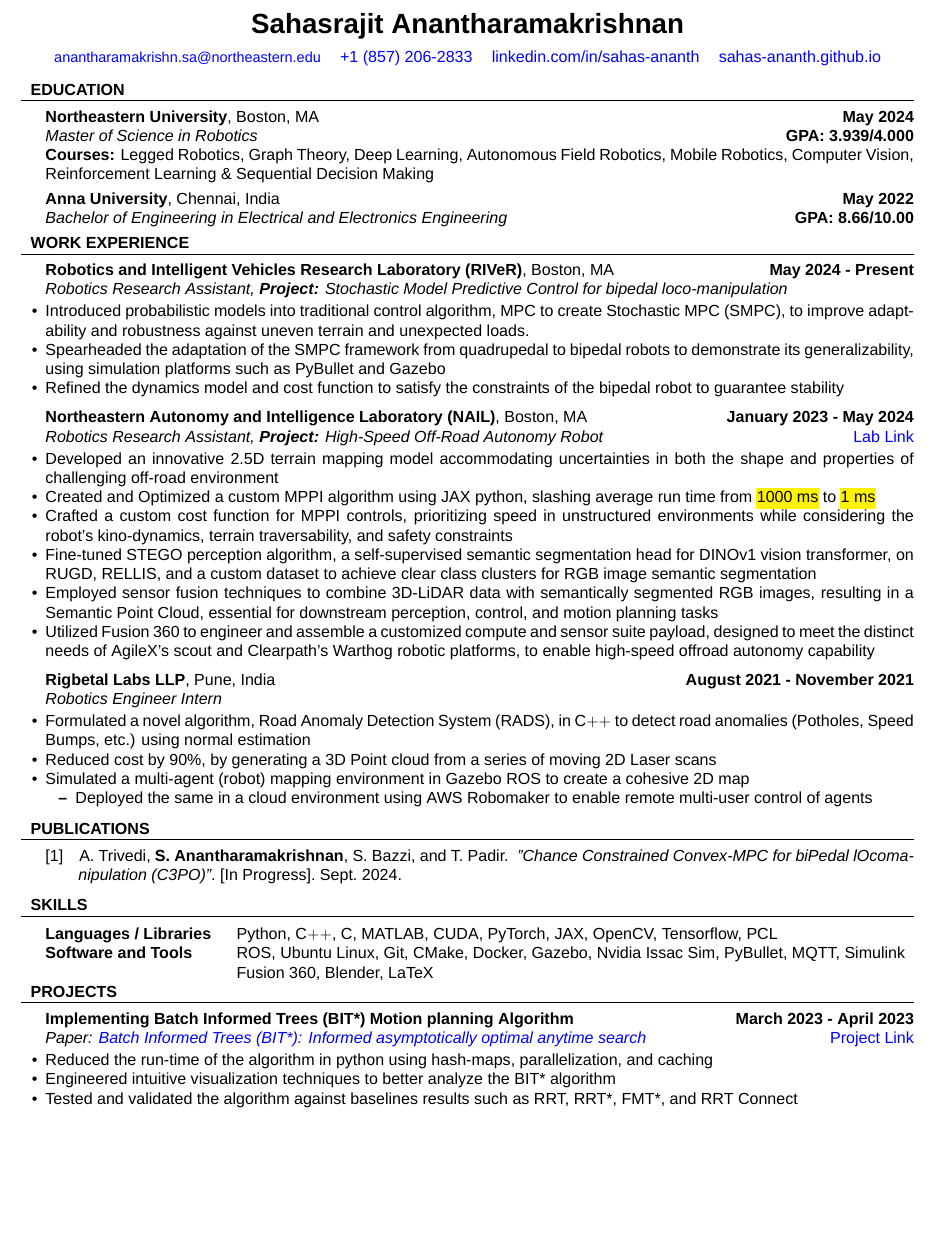
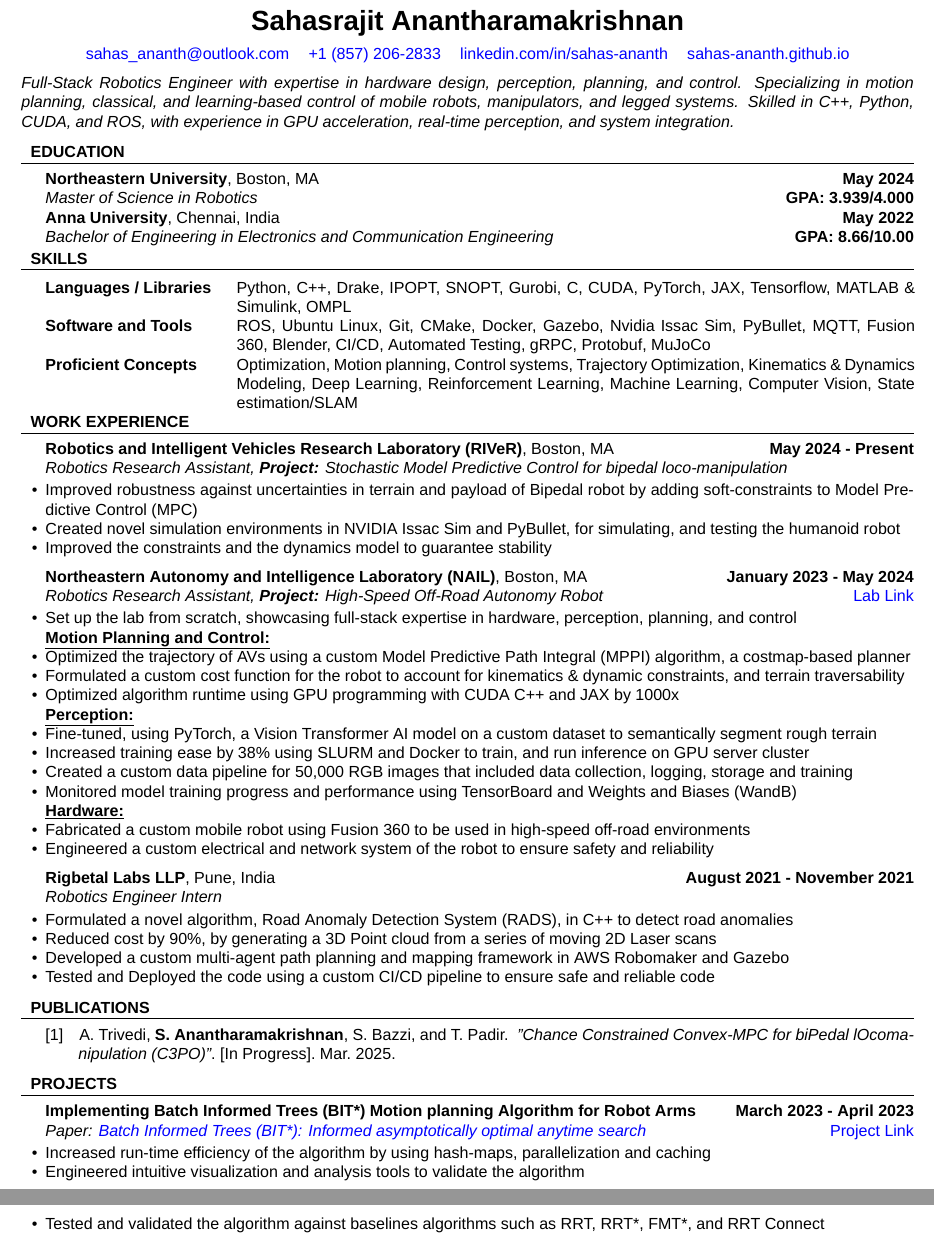
Before and after one commit to Sahas-Ananth/Resume, a LaTeX CV (sahas_resume.tex, which reads publications.bib, resume.cls): part of the page before the commit and two parts of pages 1 and 2 of 2 after it, the two joined at a grey line, cut so that both start at the same text, the shorter picture padded with empty space. Compiled offline with XeLaTeX; a missing font is replaced by an installed copy or a similar font.

Commit message:
Updated Resume, bib, and created archive text

```diff
--- a/publications.bib
+++ b/publications.bib
@@ -2,8 +2,8 @@
   author        = "Ananya Trivedi and Sahasrajit Anantharamakrishnan and Salah Bazzi and Taskin Padir",
   title         = "Chance Constrained Convex-MPC for biPedal lOcomanipulation (C3PO)",
   note          = "[In Progress]",
-  month         = "September",
-  year          = "2024",
+  month         = "March",
+  year          = "2025",
   % annotate    = "",
   author+an     = {2=highlight}
 }
--- a/resume.cls
+++ b/resume.cls
@@ -258,7 +258,7 @@
 % 6. Name of the courses (optional)
 \newcommand{\rEducation}[6]{
 	\textbf{#1}, {#2} \hfill \textbf{#3}\\
-	\textit{#4} \hfill \textbf{GPA: #5}\\
+	\textit{#4} \hfill \textbf{GPA: #5}\par
 	% If the sixth argument is not specified, don't print the courses
 	\ifthenelse{\equal{#6}{}}{}{
 		\textbf{Courses:} {#6}
--- a/sahas_resume.tex
+++ b/sahas_resume.tex
@@ -17,72 +17,71 @@
 
 \begin{document}
 \setmainfont{Arial}
+\vspace{-0.4in}
 \begin{center}
 	\textbf{\LARGE Sahasrajit Anantharamakrishnan}\\
 	\vspace{1ex}
 	\begin{tabular}{c c c c}
-		\href{mailto:anantharamakrishn.sa@northeastern.edu}{\small anantharamakrishn.sa@northeastern.edu} &
-		% \href{mailto:sahas_ananth@outlook.com}{sahas\_ananth@outlook.com}              &
-		\href{tel:18572062833}{+1 (857) 206-2833}                                                         &
-		\href{https://www.linkedin.com/in/sahas-ananth/}{linkedin.com/in/sahas-ananth}                    &
+		\href{mailto:sahas_ananth@outlook.com}{sahas\_ananth@outlook.com}              &
+		\href{tel:18572062833}{+1 (857) 206-2833}                                      &
+		\href{https://www.linkedin.com/in/sahas-ananth/}{linkedin.com/in/sahas-ananth} &
 		\href{https://sahas-ananth.github.io/}{sahas-ananth.github.io}
-		% \href{https://github.com/Sahas-Ananth}{GitHub(Sahas-Ananth)} &
-		% \href{https://goo.gl/maps/rhjbcRKJK2ePYaUHA}{Boston, MA}
 	\end{tabular}
 \end{center}
 
-% \textit{\hspace{8mm}I am proactive about self-learning and gaining familiarity with new programs and skills. As such, I am able to independently work on projects and believe in ensuring a high standard of work which entails good coding practices and scalability in code. Furthermore, I am also a great team-player and appreciate the value of collaboration. In teams, I am able to assume leadership roles and maintain good teamwork environments by encouraging effective communication and motivating colleagues.}
-
-% \textit{\hspace{8mm}I'm a proactive learner and highly adaptable, with a track record of success in tackling new programs and technologies. As a graduate student at Northeastern University studying Robotics Engineering, I bring a strong foundation in this field to every project. I'm also a team player, skilled at fostering a collaborative atmosphere and stepping up to lead when needed. Above all, I'm committed to delivering top-notch results that meet the highest standards of coding practices and scalability.}
+\textit{Full-Stack Robotics Engineer with expertise in hardware design, perception, planning, and control. Specializing in motion planning, classical, and learning-based control of mobile robots, manipulators, and legged systems. Skilled in C++, Python, CUDA, and ROS, with experience in GPU acceleration, real-time perception, and system integration.}
 
 % EDUCATION SECTION
 \begin{rSection}{EDUCATION}
-	\rEducation{Northeastern University}{Boston, MA}{May 2024}{Master of Science in Robotics}{3.939/4.000}{Legged Robotics, Graph Theory, Deep Learning, Autonomous Field Robotics, Mobile Robotics, Computer Vision, Reinforcement Learning \& Sequential Decision Making}
+	\rEducation{Northeastern University}{Boston, MA}{May 2024}{Master of Science in Robotics}{3.939/4.000}{}%{Legged Robotics, Graph Theory, Deep Learning, Autonomous Field Robotics, Mobile Robotics, Computer Vision, Reinforcement Learning \& Sequential Decision Making}
 
-	\vspace{-1mm}
+	\vspace{-2mm}
 
-	\rEducation{Anna University}{Chennai, India}{May 2022}{Bachelor of Engineering in Electrical and Electronics Engineering}{8.66/10.00}{}%{Digital Signal Processing, Embedded Systems, Robotics \& Machine Vision System, Control Systems, and Data Structures}\\
+	\rEducation{Anna University}{Chennai, India}{May 2022}{Bachelor of Engineering in Electronics and Communication Engineering}{8.66/10.00}{}%{Digital Signal Processing, Embedded Systems, Robotics \& Machine Vision System, Control Systems, and Data Structures}\\
 \end{rSection}
-\vspace{-5mm}
+
+\vspace{-2mm}
+
+\begin{rSection}{SKILLS}
+	\begin{tabular}{ @ {} >{\bfseries}l @{\hspace{3ex}}p{0.76\textwidth}}
+		Languages / Libraries & Python, C++, Drake, IPOPT, SNOPT, Gurobi, C, CUDA, PyTorch, JAX, Tensorflow, MATLAB \& Simulink, OMPL                                                                                                     \\
+		Software and Tools    & ROS, Ubuntu Linux, Git, CMake, Docker, Gazebo, Nvidia Issac Sim, PyBullet, MQTT,
+		Fusion 360, Blender, CI/CD, Automated Testing, gRPC, Protobuf, MuJoCo                                                                                                                                                             \\
+		Proficient Concepts   & Optimization, Motion planning, Control systems, Trajectory Optimization, Kinematics \& Dynamics Modeling, Deep Learning, Reinforcement Learning, Machine Learning, Computer Vision, State estimation/SLAM \\
+	\end{tabular}
+\end{rSection}
+
+\vspace{-3mm}
 
 % WORK EXPERIENCE SECTION
 \begin{rSection}{WORK EXPERIENCE}
 	\begin{rProjExpDetails}{Robotics and Intelligent Vehicles Research Laboratory (RIVeR)}{Boston, MA}{May 2024 - Present}{Robotics Research Assistant, \textbf{Project:} Stochastic Model Predictive Control for bipedal loco-manipulation}{}{}
-		% \item Spearheaded and published C3PO paper.
-		\item Introduced probabilistic models into traditional control algorithm, MPC to create Stochastic MPC (SMPC), to improve adaptability and robustness against uneven terrain and unexpected loads.
-		\item Spearheaded the adaptation of the SMPC framework from quadrupedal to bipedal robots to demonstrate its generalizability, using simulation platforms such as PyBullet and Gazebo
-		\item Refined the dynamics model and cost function to satisfy the constraints of the bipedal robot to guarantee stability % and efficiency
+		\item Improved robustness against uncertainties in terrain and payload of Bipedal robot by adding soft-constraints to Model Predictive Control (MPC)
+		\item Created novel simulation environments in NVIDIA Issac Sim and PyBullet, for simulating, and testing the humanoid robot
+		\item Improved the constraints and the dynamics model to guarantee stability
 	\end{rProjExpDetails}
 	\begin{rProjExpDetails}{Northeastern Autonomy and Intelligence Laboratory (NAIL)}{Boston, MA}{January 2023 - May 2024}{Robotics Research Assistant, \textbf{Project:} High-Speed Off-Road Autonomy Robot}{https://neu-autonomy.github.io/lab_website/team/}{Lab Link}
-		\item Developed an innovative 2.5D terrain mapping model accommodating uncertainties in both the shape and properties of challenging off-road environment
-		\item Created and Optimized a custom MPPI algorithm using JAX python, slashing average run time from \hl{1000 ms} to \hl{1 ms}
-		\item Crafted a custom cost function for MPPI controls, prioritizing speed in unstructured environments while considering the robot's kino-dynamics, terrain traversability, and safety constraints
-		\item Fine-tuned STEGO perception algorithm, a self-supervised semantic segmentation head for DINOv1 vision transformer, on RUGD, RELLIS, and a custom dataset to achieve clear class clusters for RGB image semantic segmentation
-		% \vspace{-2mm}
-		% \item[-] Increased robustness and adaptability to diverse environments through self-supervised learning
-		% \item[-] Planned future incorporation of online learning in STEGO to increase robustness to unknown objects.
-		% \end{itemize}
-		% \item Implemented STEGO, a self-supervised semantic segmentation AI model, utilizing DINOv1 Vision Transformer as its backbone. Addressed the curse of dimensions problem, resulting in clear semantic class clusters for RGB image segmentation.
-		% \item Facilitated deployment in diverse environments by utilizing self-supervised learning of STEGO thereby reducing reliance on human annotation, and enhancing the adaptability and robustness of the algorithm.
-		% \item Designed and fabricated a custom high-speed, off-road mobile robot using Fusion 360, to enable seamless customization
-		% \item Implemented sensor fusion in ROS between 3D-LiDAR and semantic image, obtaining semantic point cloud for perception
-		\item Employed sensor fusion techniques to combine 3D-LiDAR data with semantically segmented RGB images, resulting in a Semantic Point Cloud, essential for downstream perception, control, and motion planning tasks
-		% \item Improved the Direct LiDAR-Inertial Odometry (DLIO) SLAM algorithm to accept semantic point cloud as additional input, enabling the integration of semantic information derived from the vision transformer model
-		% \item Integrated SLAM (Simultaneous Localization and Mapping) and autonomous navigation algorithms, in both ROS1 and ROS2, enabling high-speed off-road autonomy capability in mobile robots
-		\item Utilized Fusion 360 to engineer and assemble a customized compute and sensor suite payload, designed to meet the distinct needs of AgileX's scout and Clearpath's Warthog robotic platforms, to enable high-speed offroad autonomy capability
-		% \item Developed a novel Vision Transformer-based Deep Neural Network for Semantic Segmentation of RGB/RGB-D images.
-		% \item Incorporated Unsupervised and online -learning techniques to enhance the network's robustness.
-		% \item Designed and Fabricated a custom Mobile Robot with High-Speed, Off-Road Autonomy capabilities.
-		% \item Implemented sensor fusion between 3D-LiDAR and camera to obtain precise RGB-D images.
+		\item Set up the lab from scratch, showcasing full-stack expertise in hardware, perception, planning, and control
+		\item[] \underline{\textbf{Motion Planning and Control:}}
+		\item Optimized the trajectory of AVs using a custom Model Predictive Path Integral (MPPI) algorithm, a costmap-based planner
+		\item Formulated a custom cost function for the robot to account for kinematics \& dynamic constraints, and terrain traversability
+		\item Optimized algorithm runtime using GPU programming with CUDA C++ and JAX by 1000x
+		\item[] \underline{\textbf{Perception:}}
+		\item Fine-tuned, using PyTorch, a Vision Transformer AI model on a custom dataset to semantically segment rough terrain
+		\item Increased training ease by 38\% using SLURM and Docker to train, and run inference on GPU server cluster
+		\item Created a custom data pipeline for 50,000 RGB images that included data collection, logging, storage and training
+		\item Monitored model training progress and performance using TensorBoard and Weights and Biases (WandB)
+		% \item Sensor fused a 3D-LiDAR and semantically segmented RGB images to create a 2.5D map used for navigation tasks
+		\item[] \underline{\textbf{Hardware:}}
+		\item Fabricated a custom mobile robot using Fusion 360 to be used in high-speed off-road environments
+		\item Engineered a custom electrical and network system of the robot to ensure safety and reliability
 	\end{rProjExpDetails}
 
 	\begin{rProjExpDetails}{Rigbetal Labs LLP}{Pune, India}{August 2021 - November 2021}{Robotics Engineer Intern}{}{}
-		\item Formulated a novel algorithm, Road Anomaly Detection System (RADS), in C$++$ to detect road anomalies (Potholes, Speed Bumps, etc.) using normal estimation
+		\item Formulated a novel algorithm, Road Anomaly Detection System (RADS), in C++ to detect road anomalies
 		\item Reduced cost by 90\%, by generating a 3D Point cloud from a series of moving 2D Laser scans
-		\item Simulated a multi-agent (robot) mapping environment in Gazebo ROS to create a cohesive 2D map
-		\begin{itemize}
-			\item Deployed the same in a cloud environment using AWS Robomaker to enable remote multi-user control of agents
-		\end{itemize}
+		\item Developed a custom multi-agent path planning and mapping framework in AWS Robomaker and Gazebo
+		\item Tested and Deployed the code using a custom CI/CD pipeline to ensure safe and reliable code
 	\end{rProjExpDetails}
 
 	% \begin{rProjExpDetails}{Capgemini Technologies Services}{Bangalore, India}{July 2020 - December 2020}{Robotics (Medical Devices) Intern}{https://github.com/Sahas-Ananth/ROS-ASV}{}
@@ -90,50 +89,35 @@
 	% 	\item Led communication and task allocation for cross-functional teams and clients, boosting team efficiency and client relations
 	% \end{rProjExpDetails}
 \end{rSection}
-% \vspace{-3mm}
 \begin{rSection}{PUBLICATIONS}
 	\nocite{*}
 	\printbibliography[heading=none]
 \end{rSection}
-\begin{rSection}{SKILLS}
-	\begin{tabular}{ @ {} >{\bfseries}l @{\hspace{3ex}} l }
-		Languages / Libraries & Python, C$++$, C, MATLAB, CUDA, PyTorch, JAX, OpenCV, Tensorflow, PCL                     \\
-		Software and Tools    & ROS, Ubuntu Linux, Git, CMake, Docker, Gazebo, Nvidia Issac Sim, PyBullet, MQTT, Simulink \\
-		                      & Fusion 360, Blender, LaTeX                                                                \\
-	\end{tabular}
-\end{rSection}
-\vspace{-3.0mm}
 \begin{rSection}{PROJECTS}
-	% TODO: Add SLAM project.
-	% \begin{rProjExpDetails}{Stochastic Model Predictive Control for quadrupedal and bipedal loco-manipulation}{}{April 2024 - Present}{Stochastic MPC (SMPC) introduces probabilistic models to MPC, improving robustness against uncertainties like variable terrain and unexpected loads in robot dynamics}{}{}
-	% 	% \item Stochastic MPC (SMPC) introduces probabilistic models to MPC, improving robustness against uncertainties like variable terrain and unexpected loads
-	% 	\item Spearheaded the adaptation of the SMPC framework to bipedal robots in simulation such as PyBullet and Gazebo
-	% 	\item Refined mathematical models and cost functions to optimize bipedal robot stability and efficiency %, preparing foundational research for publication.
-	% \end{rProjExpDetails}
+	\begin{rProjExpDetails}{Implementing Batch Informed Trees (BIT*) Motion planning Algorithm for Robot Arms}{}{March 2023 - April 2023}{Paper: \href{https://journals.sagepub.com/doi/pdf/10.1177/0278364919890396}{\textit{Batch Informed Trees (BIT*): Informed asymptotically optimal anytime search}}}{https://sahas-ananth.github.io/projects/BIT_star.html}{}
+		\item Increased run-time efficiency of the algorithm by using hash-maps, parallelization and caching
+		\item Engineered intuitive visualization and analysis tools to validate the algorithm
+		\item Tested and validated the algorithm against baselines algorithms such as RRT, RRT*, FMT*, and RRT Connect
+	\end{rProjExpDetails}
 
-	\begin{rProjExpDetails}{Implementing Batch Informed Trees (BIT*) Motion planning Algorithm}{}{March 2023 - April 2023}{Paper: \href{https://journals.sagepub.com/doi/pdf/10.1177/0278364919890396}{\textit{Batch Informed Trees (BIT*): Informed asymptotically optimal anytime search}}}{https://sahas-ananth.github.io/projects/BIT_star.html}{}
-		\item Reduced the run-time of the algorithm in python using hash-maps, parallelization, and caching
-		\item Engineered intuitive visualization techniques to better analyze the BIT* algorithm
-		\item Tested and validated the algorithm against baselines results such as RRT, RRT*, FMT*, and RRT Connect
-	\end{rProjExpDetails}
-	%
 	% \begin{rProjExpDetails}{Learning Inverse Kinematics using Reinforcement Learning}{}{October 2022 - December 2022}{A 7 DoF robot arm which will reach a goal location trained with Reinforcement Learning}{https://github.com/Sahas-Ananth/RL-FinalProject}{}
-	% 	\item Implemented and evaluated Deep Deterministic Policy Gradients (DDPG), Twin Delayed Deep Deterministic Policy Gradients (TD3), and Soft Actor-Critic (SAC) algorithms, with TD3 demonstrating the best performance.
+	% 	\item Implemented AI-driven planning algorithms: DDPG, TD3, PPO, and SAC, with TD3 achieving the best performance
+	% 	% \item Implemented and evaluated Deep Deterministic Policy Gradients (DDPG), Twin Delayed Deep Deterministic Policy Gradients (TD3), Proximal Policy Optimization (PPO) and Soft Actor-Critic (SAC) algorithms , with TD3 demonstrating the best performance.
 	% \end{rProjExpDetails}
 	%
 	% \begin{rProjExpDetails}{Comparative Analysis of Cartographer and ORB SLAM Algorithms}{}{November 2022 - December 2022}{Comparing two different SLAM algorithms, Cartographer (3D) and ORB SLAM 3 on the NUance data set.}{}{}
 	% 	\item Developed and Analysed ORB-SLAM3 on the NUance data set.
 	% \end{rProjExpDetails}
 	%
-	% \begin{rProjExpDetails}{Intelligent Quads, \texttt{iq\_gnc} (an Open source Project)}{}{June 2021}{An Ardupilot and ROS based quadrotor project with a Guidance and Navigation System}{https://github.com/Intelligent-Quads/iq_gnc}{}
+	% \begin{rProjExpDetails}{Intelligent Quads, \texttt{iq\_gnc} (an Open source Project)}{}{June 2021}{An Ardupilot and ROS based quadrotor project with a Guidance, Navigation, and Control (GNC) System}{https://github.com/Intelligent-Quads/iq_gnc}{}
 	% 	\item Converted project from C$++$ to Python to make it more beginner-friendly
 	% 	\item Setup C.I. Pipeline in GitHub actions
 	% \end{rProjExpDetails}
 	%
-	% \begin{rProjExpDetails}{Vargi Bots - e-Yantra Robotics Competition}{}{November 2020 - March 2021}{Simulated two robot arms to sort coloured boxes simultaneously according to their priority from a conveyor}{https://github.com/Sahas-Ananth/Vargi_Bot_Eyantra}{}
-	% 	\item Utilized MQTT (IoT) for receiving orders and for status updates.
-	% 	\item OpenCV was used to recognize the color of the boxes and reading the QR codes.
-	% 	\item ROS was used to control the two robot arms.
+	% \begin{rProjExpDetails}{Vargi Bots - e-Yantra Robotics Competition}{}{November 2020 - March 2021}{Controlled two robot arms to sort coloured boxes simultaneously according to their priority from a conveyor}{https://github.com/Sahas-Ananth/Vargi_Bot_Eyantra}{}
+	% 	\item Motion planned and Controlled robot dual-arms using ROS
+	% 	\item Utilized Computer Vision algorithms with OpenCV to recognize the color of the boxes and reading the QR codes.
+	% 	% \item Utilized MQTT (IoT) for receiving orders and for status updates.
 	% \end{rProjExpDetails}
 	%
 	% \begin{rProjExpDetails}{Autonomous In-campus Drone Delivery}{}{June 2020}{A fully autonomous delivery drone that delivers essential and nonessential products across campus.}{}{}
```
Also changed, not shown: archive.txt (added, +78 -0 lines), sahas_resume.pdf, sahas_resume.tex (19 more changed lines).
